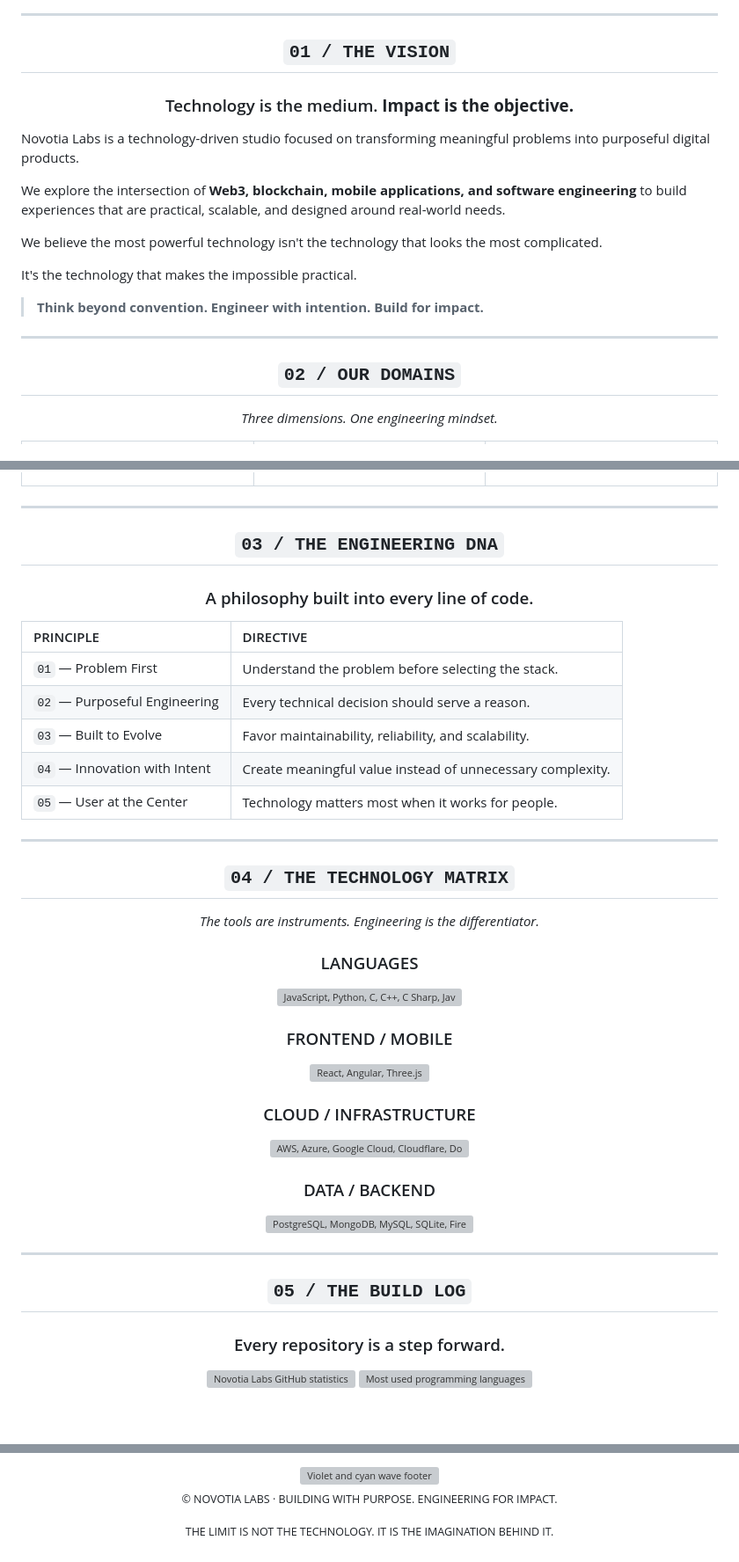
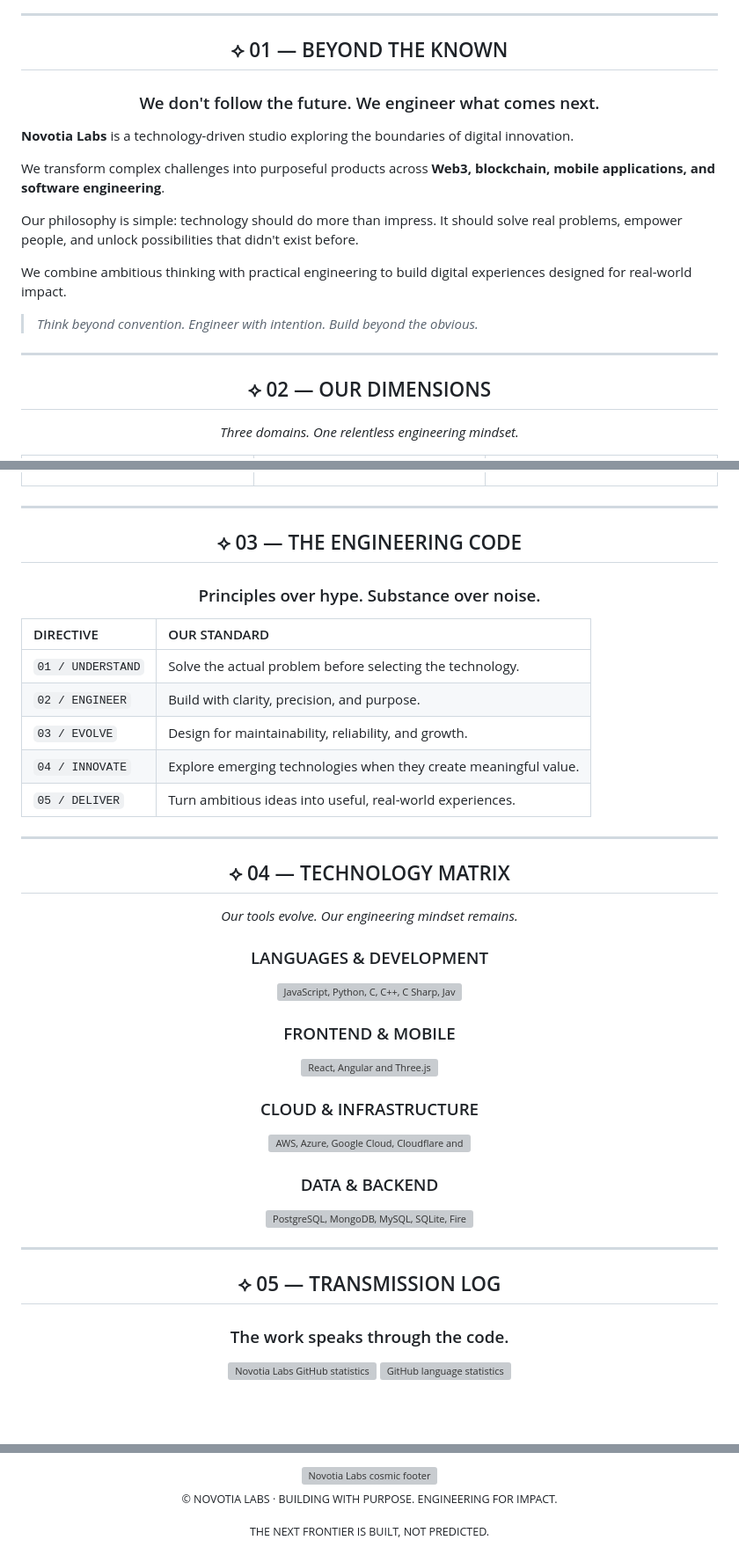
Before and after one commit to NovotiaGng/NovotiaGng, a Markdown page: README.md, 3 parts joined by grey strips. Shown at 88% size. Drawn GitHub-style; grey boxes are pictures that could not be loaded.

```diff
--- a/README.md
+++ b/README.md
@@ -31,29 +38,29 @@
 
 <div align="center">
 
-## `01 / THE VISION`
+## ⟡ 01 — BEYOND THE KNOWN
 
-### Technology is the medium. **Impact is the objective.**
+### We don't follow the future. We engineer what comes next.
 
 </div>
 
-Novotia Labs is a technology-driven studio focused on transforming meaningful problems into purposeful digital products.
+**Novotia Labs** is a technology-driven studio exploring the boundaries of digital innovation.
 
-We explore the intersection of **Web3, blockchain, mobile applications, and software engineering** to build experiences that are practical, scalable, and designed around real-world needs.
+We transform complex challenges into purposeful products across **Web3, blockchain, mobile applications, and software engineering**.
 
-We believe the most powerful technology isn't the technology that looks the most complicated.
+Our philosophy is simple: technology should do more than impress. It should solve real problems, empower people, and unlock possibilities that didn't exist before.
 
-It's the technology that makes the impossible practical.
+We combine ambitious thinking with practical engineering to build digital experiences designed for real-world impact.
 
-> **Think beyond convention. Engineer with intention. Build for impact.**
+> *Think beyond convention. Engineer with intention. Build beyond the obvious.*
 
 ---
 
 <div align="center">
 
-## `02 / OUR DOMAINS`
+## ⟡ 02 — OUR DIMENSIONS
 
-*Three dimensions. One engineering mindset.*
+*Three domains. One relentless engineering mindset.*
 
 </div>
 
@@ -123,27 +112,27 @@ Practical software engineered to address complex challenges with clarity, mainta
 
 <div align="center">
 
-## `03 / THE ENGINEERING DNA`
+## ⟡ 03 — THE ENGINEERING CODE
 
-### A philosophy built into every line of code.
+### Principles over hype. Substance over noise.
 
 </div>
 
-| PRINCIPLE | DIRECTIVE |
-|:---|:---|
-| `01` — Problem First | Understand the problem before selecting the stack. |
-| `02` — Purposeful Engineering | Every technical decision should serve a reason. |
-| `03` — Built to Evolve | Favor maintainability, reliability, and scalability. |
-| `04` — Innovation with Intent | Create meaningful value instead of unnecessary complexity. |
-| `05` — User at the Center | Technology matters most when it works for people. |
+| DIRECTIVE | OUR STANDARD |
+|:--|:--|
+| `01 / UNDERSTAND` | Solve the actual problem before selecting the technology. |
+| `02 / ENGINEER` | Build with clarity, precision, and purpose. |
+| `03 / EVOLVE` | Design for maintainability, reliability, and growth. |
+| `04 / INNOVATE` | Explore emerging technologies when they create meaningful value. |
+| `05 / DELIVER` | Turn ambitious ideas into useful, real-world experiences. |
 
 ---
 
 <div align="center">
 
-## `04 / THE TECHNOLOGY MATRIX`
+## ⟡ 04 — TECHNOLOGY MATRIX
 
-*The tools are instruments. Engineering is the differentiator.*
+*Our tools evolve. Our engineering mindset remains.*
 
-### LANGUAGES
+### LANGUAGES & DEVELOPMENT
 
@@ -151,11 +140,11 @@ Practical software engineered to address complex challenges with clarity, mainta
 
-### FRONTEND / MOBILE
+### FRONTEND & MOBILE
 
-<img src="https://skillicons.dev/icons?i=react,angular,threejs&theme=dark" alt="React, Angular, Three.js" />
+<img src="https://skillicons.dev/icons?i=react,angular,threejs&theme=dark" alt="React, Angular and Three.js"/>
 
-### CLOUD / INFRASTRUCTURE
+### CLOUD & INFRASTRUCTURE
 
-<img src="https://skillicons.dev/icons?i=aws,azure,gcp,cloudflare,docker&theme=dark" alt="AWS, Azure, Google Cloud, Cloudflare, Docker" />
+<img src="https://skillicons.dev/icons?i=aws,azure,gcp,cloudflare,docker&theme=dark" alt="AWS, Azure, Google Cloud, Cloudflare and Docker"/>
 
-### DATA / BACKEND
+### DATA & BACKEND
 
@@ -167,12 +156,13 @@ Practical software engineered to address complex challenges with clarity, mainta
 
 <div align="center">
 
-## `05 / THE BUILD LOG`
+## ⟡ 05 — TRANSMISSION LOG
 
-### Every repository is a step forward.
+### The work speaks through the code.
 
-<img width="49%" src="https://github-readme-stats.vercel.app/api?username=NovotiaGng&show_icons=true&hide_border=true&bg_color=0D0B18&title_color=A78BFA&text_color=D4D4E8&icon_color=67E8F9&rank_icon=github" alt="Novotia Labs GitHub statistics"/>
-<img width="49%" src="https://github-readme-stats.vercel.app/api/top-langs/?username=NovotiaGng&layout=compact&hide_border=true&bg_color=0D0B18&title_color=A78BFA&text_color=D4D4E8" alt="Most used programming languages"/>
+<a href="https://github.com/NovotiaGng?tab=repositories">
+<img src="https://github-readme-stats.vercel.app/api?username=NovotiaGng&show_icons=true&hide_border=true&bg_color=0D0B18&title_color=A78BFA&text_color=D4D4E8&icon_color=67E8F9&rank_icon=github" width="49%" alt="Novotia Labs GitHub statistics"/>
+</a><a href="https://github.com/NovotiaGng?tab=repositories"><img src="https://github-readme-stats.vercel.app/api/top-langs/?username=NovotiaGng&layout=compact&hide_border=true&bg_color=0D0B18&title_color=A78BFA&text_color=D4D4E8" width="49%" alt="GitHub language statistics"/></a>
 
 <br/><br/>
 
@@ -221,10 +210,10 @@ We're interested in conversations with founders, startups, businesses, and build
 
 <br/><br/>
 
-<img width="100%" src="https://capsule-render.vercel.app/api?type=waving&color=0:00D9FF,45:4326A8,100:05060B&height=120&section=footer" alt="Violet and cyan wave footer"/>
+<img width="100%" src="https://capsule-render.vercel.app/api?type=waving&color=0:05060B,45:4326A8,100:06B6D4&height=120&section=footer" alt="Novotia Labs cosmic footer"/>
 
 <sub>© NOVOTIA LABS · BUILDING WITH PURPOSE. ENGINEERING FOR IMPACT.</sub>
 
-<sub>THE LIMIT IS NOT THE TECHNOLOGY. IT IS THE IMAGINATION BEHIND IT.</sub>
+<sub>THE NEXT FRONTIER IS BUILT, NOT PREDICTED.</sub>
 
 </div>
```
Also changed, not shown: other parts of README.md (+52 -64 lines).
